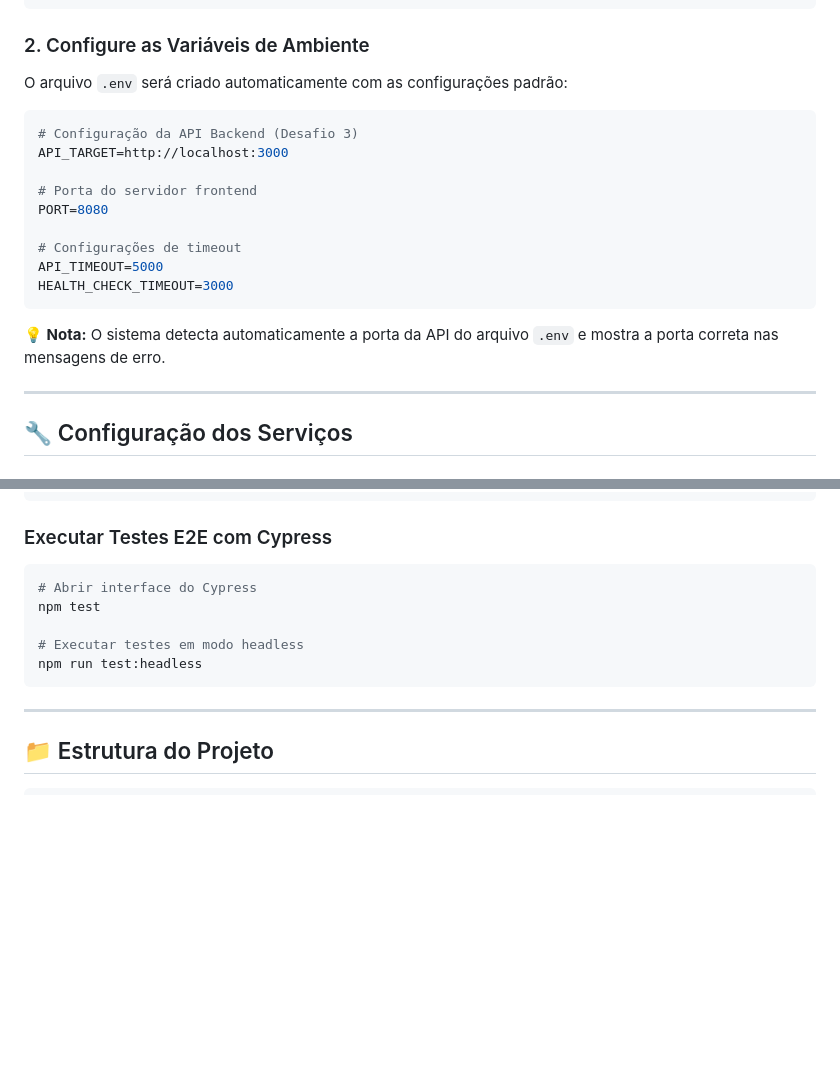
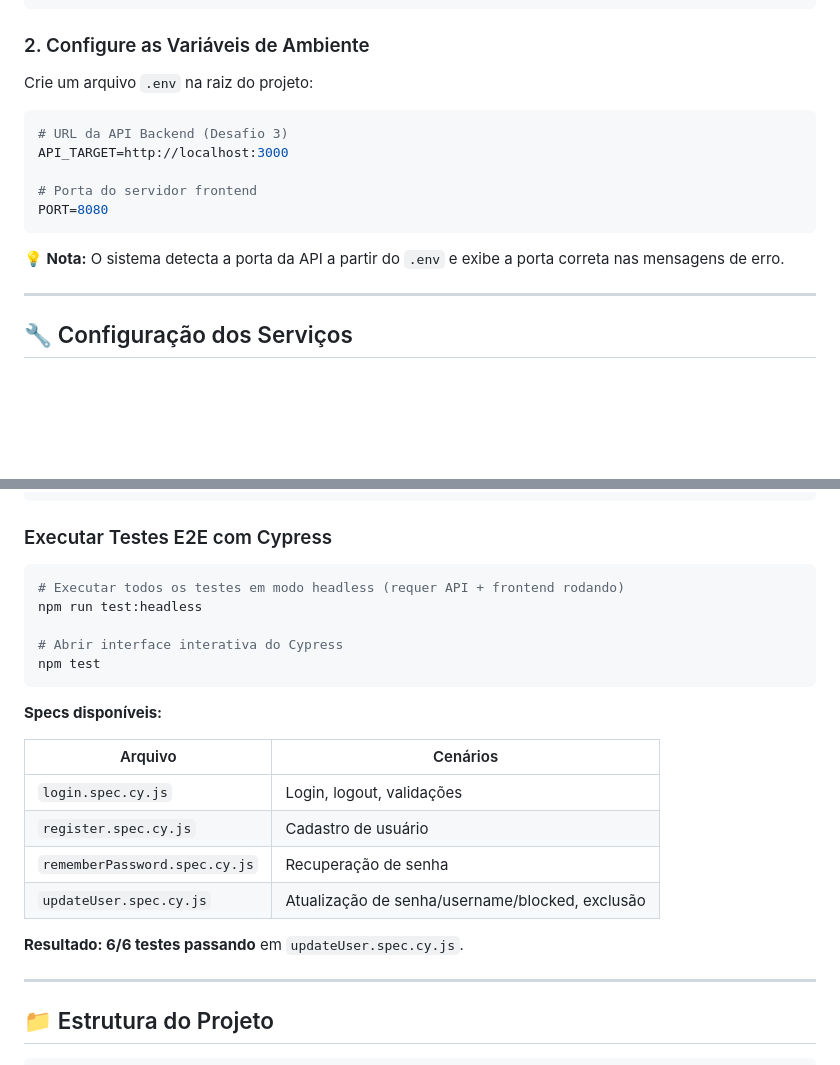
Before and after one commit to Edcleryton/mentoria_testes_desafio_04, a Markdown page: README.md, 2 parts joined by grey strips. Drawn GitHub-style; blank space fills up the shorter version.

Commit message:
docs: update .env instructions and add Cypress spec table with 6/6 result

````diff
--- a/README.md
+++ b/README.md
@@ -57,21 +57,17 @@ npm install
 
 ### 2. Configure as Variáveis de Ambiente
 
-O arquivo `.env` será criado automaticamente com as configurações padrão:
+Crie um arquivo `.env` na raiz do projeto:
 
 ```env
-# Configuração da API Backend (Desafio 3)
+# URL da API Backend (Desafio 3)
 API_TARGET=http://localhost:3000
 
 # Porta do servidor frontend
 PORT=8080
-
-# Configurações de timeout
-API_TIMEOUT=5000
-HEALTH_CHECK_TIMEOUT=3000
 ```
 
-**💡 Nota:** O sistema detecta automaticamente a porta da API do arquivo `.env` e mostra a porta correta nas mensagens de erro.
+**💡 Nota:** O sistema detecta a porta da API a partir do `.env` e exibe a porta correta nas mensagens de erro.
 
 ---
 
@@ -134,12 +130,23 @@ npm run test:integration
 ### Executar Testes E2E com Cypress
 
 ```bash
-# Abrir interface do Cypress
+# Executar todos os testes em modo headless (requer API + frontend rodando)
+npm run test:headless
+
+# Abrir interface interativa do Cypress
 npm test
+```
 
-# Executar testes em modo headless
-npm run test:headless
-```
+**Specs disponíveis:**
+
+| Arquivo | Cenários |
+|---------|----------|
+| `login.spec.cy.js` | Login, logout, validações |
+| `register.spec.cy.js` | Cadastro de usuário |
+| `rememberPassword.spec.cy.js` | Recuperação de senha |
+| `updateUser.spec.cy.js` | Atualização de senha/username/blocked, exclusão |
+
+**Resultado: 6/6 testes passando** em `updateUser.spec.cy.js`.
 
 ---
 
````
